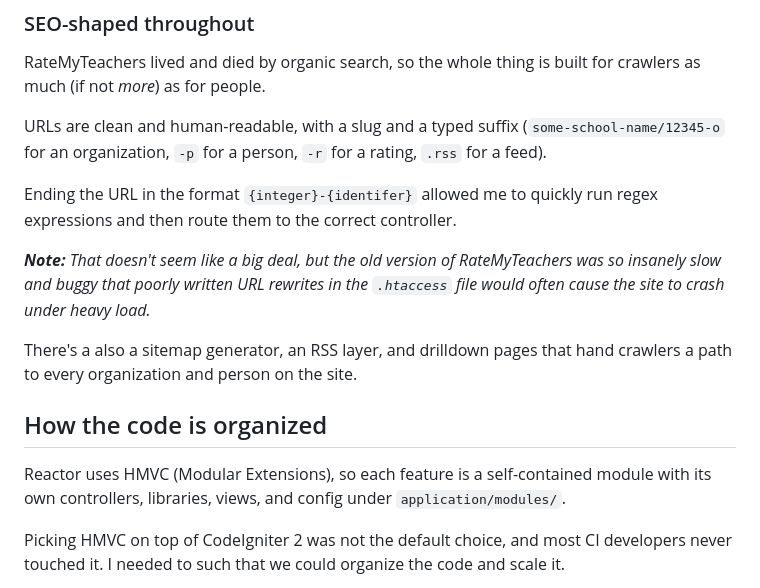
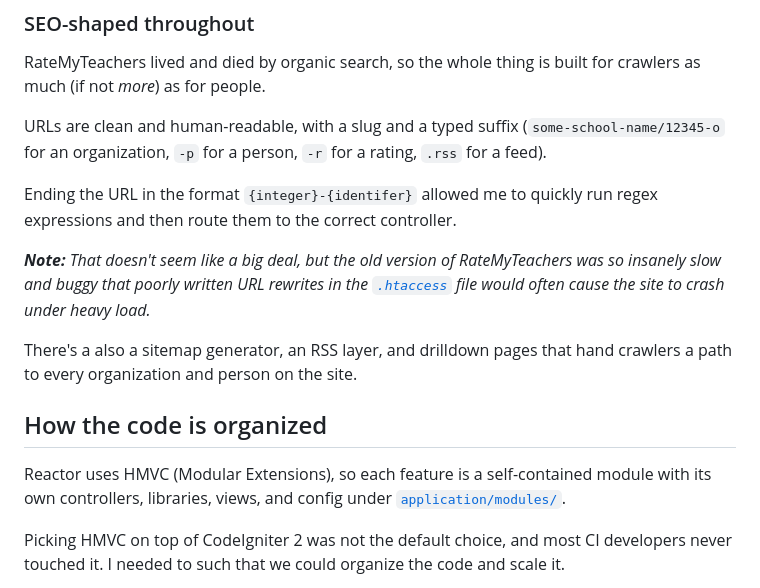
Before and after one commit to jrosebr1/ratemyteachers, a Markdown page: README.md, the part around one of its changes. Drawn GitHub-style.

```diff
--- a/README.md
+++ b/README.md
@@ -92,13 +92,13 @@ URLs are clean and human-readable, with a slug and a typed suffix (`some-school-
 
 Ending the URL in the format `{integer}-{identifer}` allowed me to quickly run regex expressions and then route them to the correct controller.
 
-_**Note:** That doesn't seem like a big deal, but the old version of RateMyTeachers was so insanely slow and buggy that poorly written URL rewrites in the `.htaccess` file would often cause the site to crash under heavy load._
+_**Note:** That doesn't seem like a big deal, but the old version of RateMyTeachers was so insanely slow and buggy that poorly written URL rewrites in the [`.htaccess`](.htaccess) file would often cause the site to crash under heavy load._
 
 There's a also a sitemap generator, an RSS layer, and drilldown pages that hand crawlers a path to every organization and person on the site.
 
 ## How the code is organized
 
-Reactor uses HMVC (Modular Extensions), so each feature is a self-contained module with its own controllers, libraries, views, and config under `application/modules/`.
+Reactor uses HMVC (Modular Extensions), so each feature is a self-contained module with its own controllers, libraries, views, and config under [`application/modules/`](application/modules/).
 
 Picking HMVC on top of CodeIgniter 2 was not the default choice, and most CI developers never touched it. I needed to such that we could organize the code and scale it.
 
```
Also changed, not shown: other parts of README.md (+20 -20 lines).
